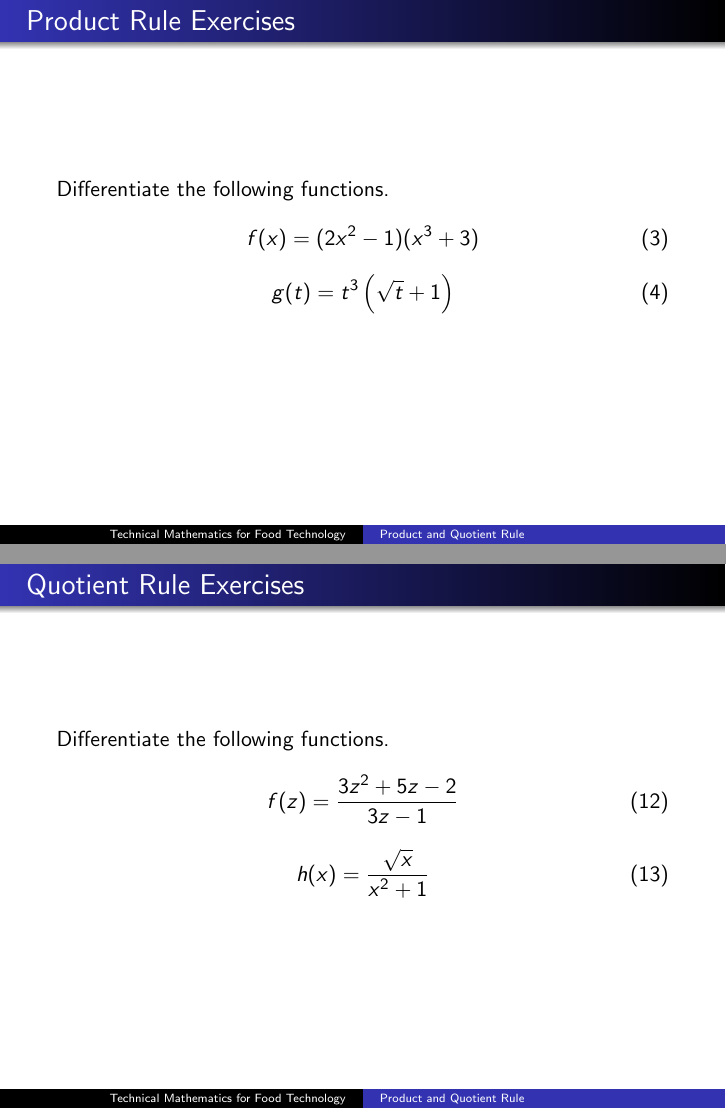
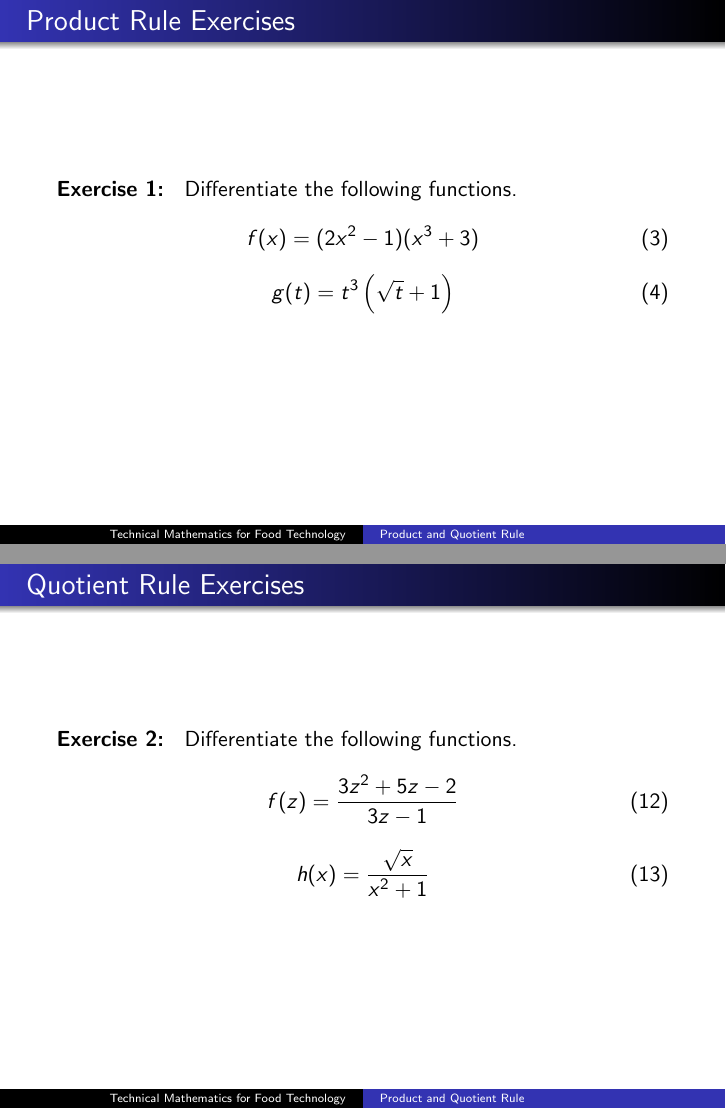
Before and after one commit to befu29aj/cocalc-1429, LaTeX slides (lesson.tex): pages 4 and 7 of 13, joined at a grey line. Compiled offline with pdfLaTeX.

Commit message:
ft-10-ProductQuotient.tex

```diff
--- a/lesson.tex
+++ b/lesson.tex
@@ -111,7 +111,7 @@ f_{1}(x)f_{2}'(x)+f_{1}'(x)f_{2}(x)
 
 \begin{frame}
   \frametitle{Product Rule Exercises}
-Differentiate the following functions.
+{\ubung} Differentiate the following functions.
 \begin{equation}
   \label{eq:iefeiwah}
 f(x)=(2x^{2}-1)(x^{3}+3)
@@ -164,7 +164,7 @@ g'(x)=\frac{f_{1}'(x)f_{2}(x)-f_{1}(x)f_{2}'(x)}{\left(f_{2}(x)\right)^{2}}
 
 \begin{frame}
   \frametitle{Quotient Rule Exercises}
-Differentiate the following functions.
+{\ubung} Differentiate the following functions.
 \begin{equation}
   \label{eq:xookaeji}
 f(z)=\frac{3z^{2}+5z-2}{3z-1}
```
